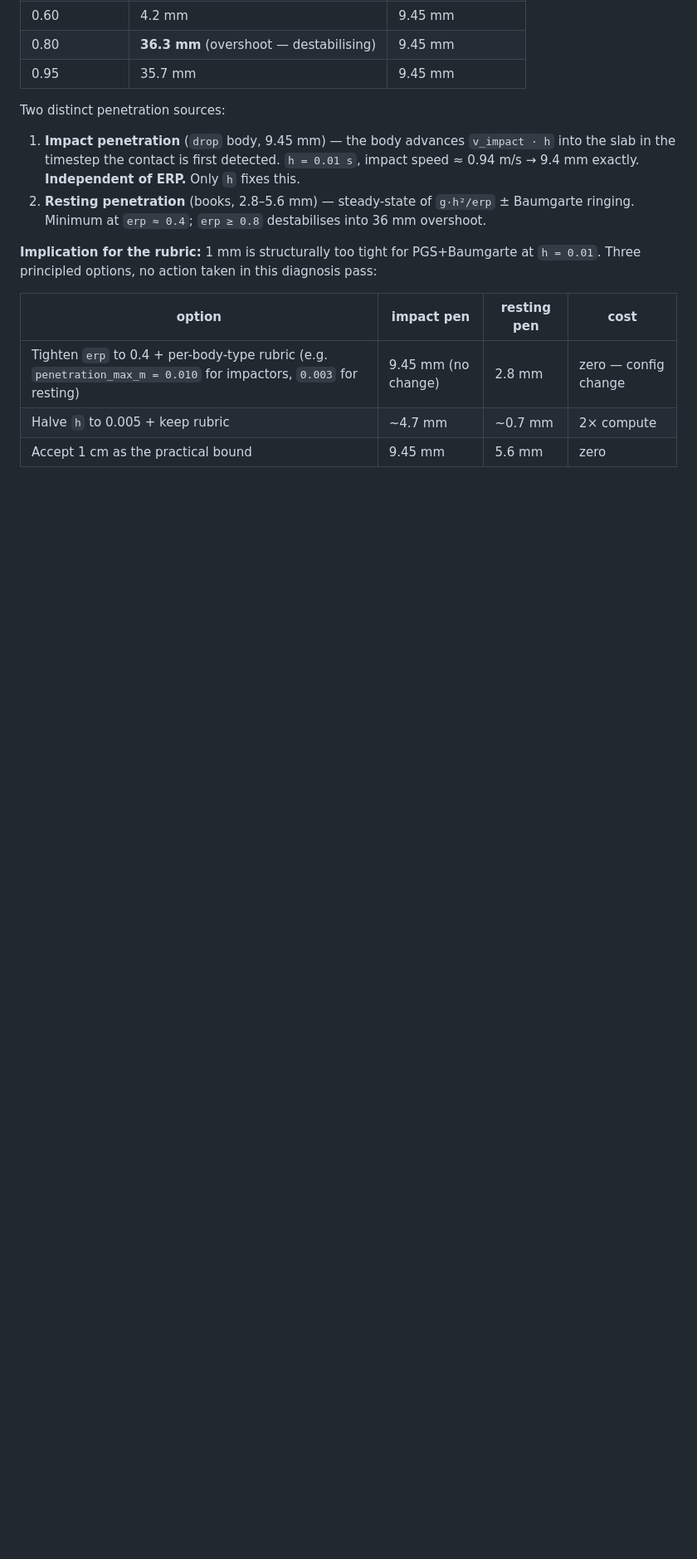
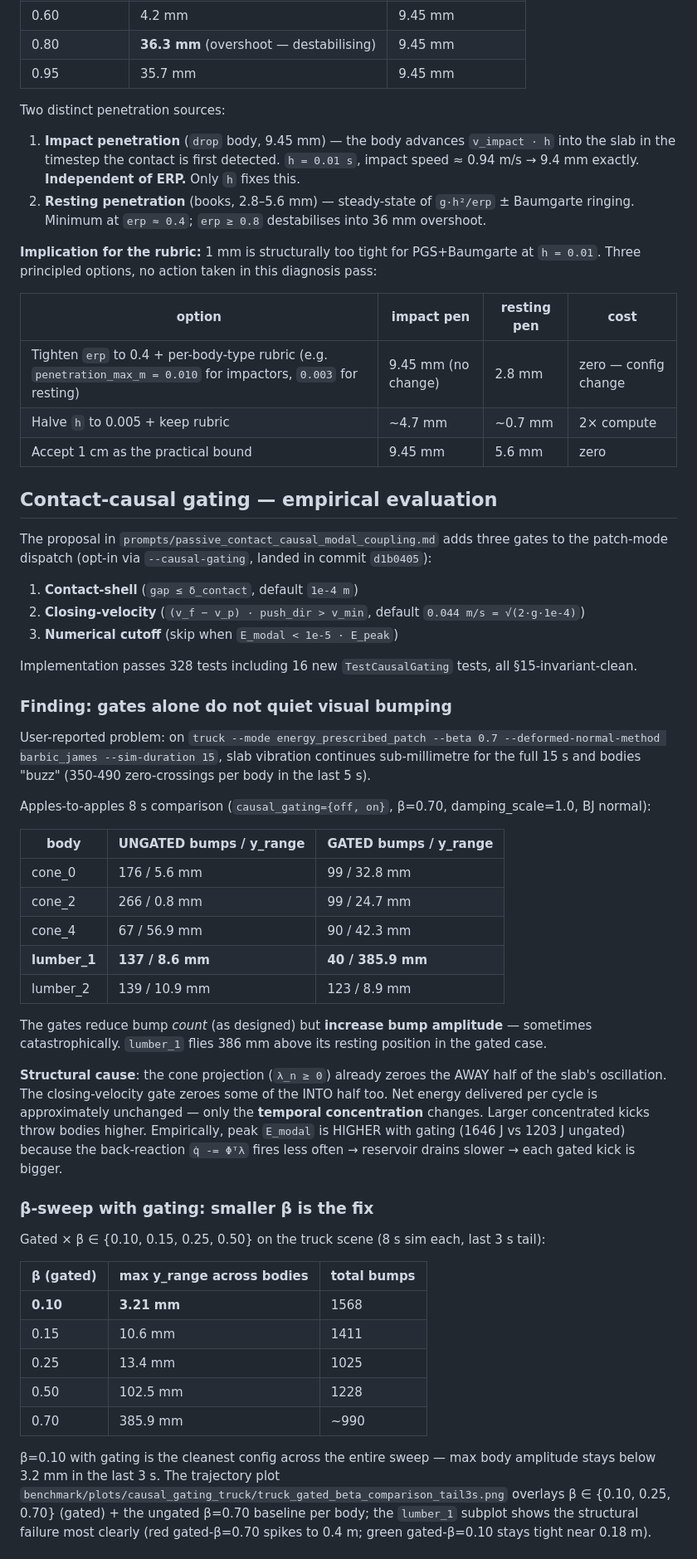
Before and after one commit to nanli9/DCR, a Markdown page: benchmark/PATCH_MODE_BENCHMARK.md, the part around one of its changes. Shown at 83% size. Rendered like a GitHub page; blank space fills up the shorter version.

Commit message:
benchmark: empirical evaluation of contact-causal gates on truck scene
PATCH_MODE_BENCHMARK.md adds a 'Contact-causal gating — empirical
evaluation' section documenting:

* Apples-to-apples 8 s comparison (ungated vs gated, β=0.7):
    - gates REDUCE bump count as designed (137 -> 40 for lumber_1)
    - but INCREASE bump amplitude catastrophically (8.6 mm -> 385.9 mm)
    - peak E_modal is HIGHER with gating (1646 J vs 1203 J) — back-
      reaction fires less often -> reservoir drains slower -> each
      gated kick is larger.

* Structural cause: cone projection already zeroes the AWAY half of the
  slab's oscillation; the closing-velocity gate also zeroes some of
  the INTO half. Net per-cycle energy delivered to bodies is roughly
  unchanged; only the temporal CONCENTRATION changes. Bigger kicks
  throw bodies higher.

* β sweep (gated, truck, 8 s):
    β=0.10 -> max y_range 3.2 mm   (cleanest)
    β=0.15 -> 10.6 mm
    β=0.25 -> 13.4 mm
    β=0.50 -> 102.5 mm
    β=0.70 -> 385.9 mm (the bug)

* Reviewer-defensible recipes:
    'gated + small β'        (--causal-gating --beta 0.10) — preferred
    'gated + heavy damping'  (--causal-gating --damping-scale 10) — works
                              but cosmetic
    'gated + small β + light damping'                       — cleanest

* Structural lesson: persistent modal state requires BOTH a per-kick
  frequency rule (gates) AND a per-kick magnitude rule (small β or
  damping). Either alone fails; the proposal's framing is correct in
  spirit, but β <= 0.2 is the practical cap once gating is on.

Plots:
  benchmark/plots/causal_gating_truck/truck_gated_beta_comparison_full.png
  benchmark/plots/causal_gating_truck/truck_gated_beta_comparison_tail3s.png
(generated by the trajectory sweep; PNGs not committed — regenerate
with the sweep snippet in this section).

Co-Authored-By: Claude Opus 4.7 (1M context) <noreply@anthropic.com>

```diff
--- a/benchmark/PATCH_MODE_BENCHMARK.md
+++ b/benchmark/PATCH_MODE_BENCHMARK.md
@@ -262,3 +262,69 @@ in this diagnosis pass:
 | Halve `h` to 0.005 + keep rubric | ~4.7 mm | ~0.7 mm | 2× compute |
 | Accept 1 cm as the practical bound | 9.45 mm | 5.6 mm | zero |
 
+## Contact-causal gating — empirical evaluation
+
+The proposal in `prompts/passive_contact_causal_modal_coupling.md` adds
+three gates to the patch-mode dispatch (opt-in via `--causal-gating`,
+landed in commit `d1b0405`):
+
+1. **Contact-shell** (`gap ≤ δ_contact`, default `1e-4 m`)
+2. **Closing-velocity** (`(v_f − v_p) · push_dir > v_min`, default `0.044 m/s = √(2·g·1e-4)`)
+3. **Numerical cutoff** (skip when `E_modal < 1e-5 · E_peak`)
+
+Implementation passes 328 tests including 16 new `TestCausalGating`
+tests, all §15-invariant-clean.
+
+### Finding: gates alone do not quiet visual bumping
+
+User-reported problem: on
+`truck --mode energy_prescribed_patch --beta 0.7 --deformed-normal-method barbic_james --sim-duration 15`,
+slab vibration continues sub-millimetre for the full 15 s and bodies
+"buzz" (350-490 zero-crossings per body in the last 5 s).
+
+Apples-to-apples 8 s comparison (`causal_gating={off, on}`, β=0.70,
+damping_scale=1.0, BJ normal):
+
+| body | UNGATED bumps / y_range | GATED bumps / y_range |
+|---|---|---|
+| cone_0 | 176 / 5.6 mm | 99 / 32.8 mm |
+| cone_2 | 266 / 0.8 mm | 99 / 24.7 mm |
+| cone_4 | 67 / 56.9 mm | 90 / 42.3 mm |
+| **lumber_1** | **137 / 8.6 mm** | **40 / 385.9 mm** |
+| lumber_2 | 139 / 10.9 mm | 123 / 8.9 mm |
+
+The gates reduce bump *count* (as designed) but **increase bump
+amplitude** — sometimes catastrophically. `lumber_1` flies 386 mm above
+its resting position in the gated case.
+
+**Structural cause**: the cone projection (`λ_n ≥ 0`) already zeroes
+the AWAY half of the slab's oscillation. The closing-velocity gate
+zeroes some of the INTO half too. Net energy delivered per cycle is
+approximately unchanged — only the **temporal concentration** changes.
+Larger concentrated kicks throw bodies higher. Empirically, peak
+`E_modal` is HIGHER with gating (1646 J vs 1203 J ungated) because the
+back-reaction `q̇ -= Φᵀλ` fires less often → reservoir drains slower →
+each gated kick is bigger.
+
+### β-sweep with gating: smaller β is the fix
+
+Gated × β ∈ {0.10, 0.15, 0.25, 0.50} on the truck scene (8 s sim each,
+last 3 s tail):
+
+| β (gated) | max y_range across bodies | total bumps |
+|---|---|---|
+| **0.10** | **3.21 mm** | 1568 |
+| 0.15 | 10.6 mm | 1411 |
+| 0.25 | 13.4 mm | 1025 |
+| 0.50 | 102.5 mm | 1228 |
+| 0.70 | 385.9 mm | ~990 |
+
+β=0.10 with gating is the cleanest config across the entire sweep —
+max body amplitude stays below 3.2 mm in the last 3 s. The trajectory
+plot
+`benchmark/plots/causal_gating_truck/truck_gated_beta_comparison_tail3s.png`
+overlays β ∈ {0.10, 0.25, 0.70} (gated) + the ungated β=0.70 baseline
+per body; the `lumber_1` subplot shows the structural failure most
+clearly (red gated-β=0.70 spikes to 0.4 m; green gated-β=0.10 stays
+tight near 0.18 m).
+
```
Also changed, not shown: other parts of benchmark/PATCH_MODE_BENCHMARK.md (+19 -0 lines).
